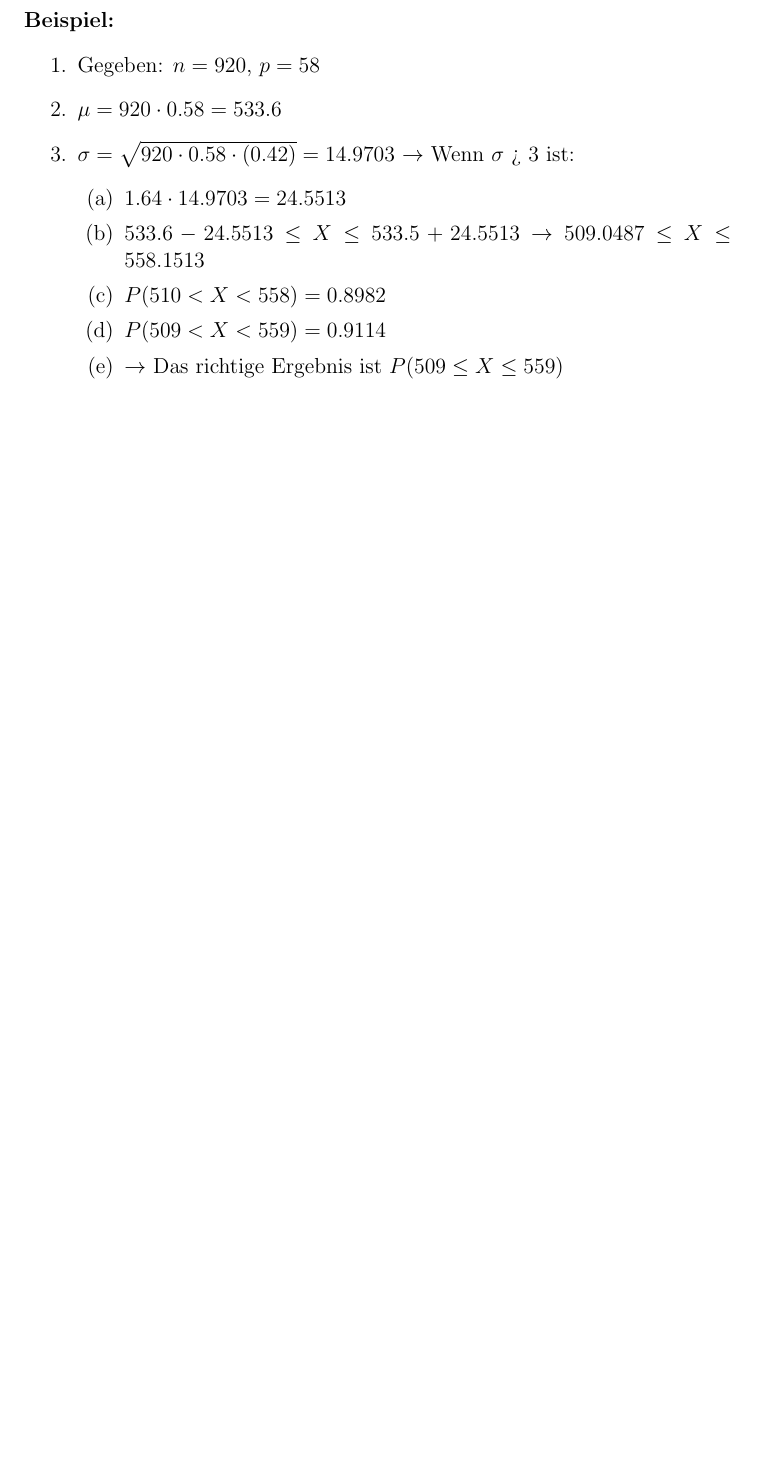
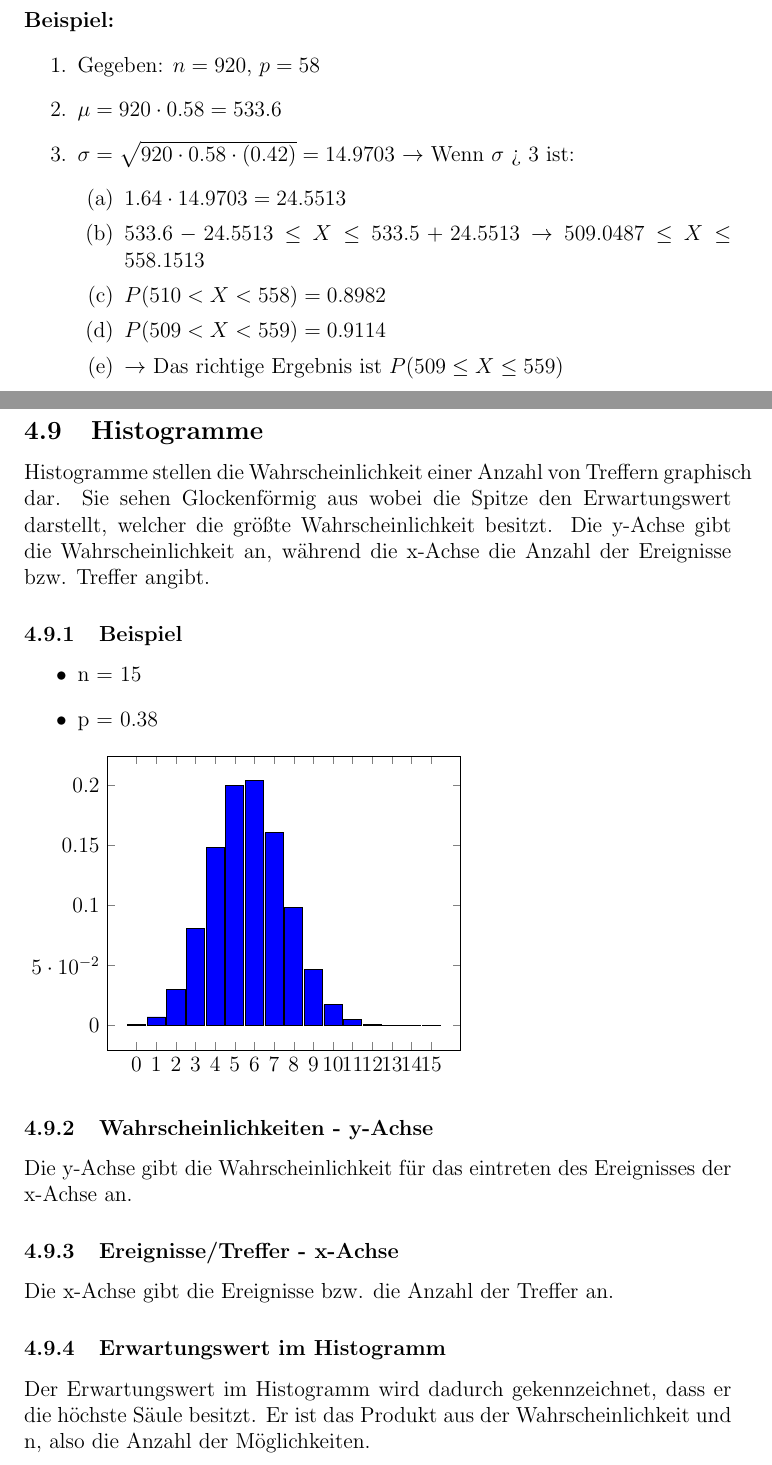
Before and after one commit to AlphaLEXray/Mathe-Abitur, a LaTeX document (Mathe-Abitur.tex, which reads Inhalt/Q-Phase/Stochastik.tex): part of page 6 of 7 before the commit and two parts of pages 7 and 8 of 9 after it, the two joined at a grey line, cut so that both start at the same text, the shorter picture padded with empty space. Compiled offline with pdfLaTeX.

Commit message:
Add Histogramme

```diff
--- a/Inhalt/Q-Phase/Stochastik.tex
+++ b/Inhalt/Q-Phase/Stochastik.tex
@@ -81,3 +81,45 @@ $$
 				\item $\rightarrow$ Das richtige Ergebnis ist $P(509 \leq X \leq 559)$
 			\end{enumerate}
 		\end{enumerate}
+	\subsection{Histogramme}
+	Histogramme stellen die Wahrscheinlichkeit einer Anzahl von Treffern graphisch dar. Sie sehen Glockenförmig aus wobei die Spitze den Erwartungswert darstellt, welcher die größte Wahrscheinlichkeit besitzt. Die y-Achse gibt die Wahrscheinlichkeit an, während die x-Achse die Anzahl der Ereignisse bzw. Treffer angibt.
+	\subsubsection{Beispiel}
+	\begin{itemize}
+		\item n = 15
+		\item p = 0.38
+	\end{itemize}
+	\begin{tikzpicture}
+		\begin{axis}[
+		symbolic x coords={$0$, $1$, $2$, $3$, $4$, $5$, $6$, $7$, $8$, $9$, $10$, $11$, $12$, $13$, $14$, $15$},
+		xtick=data]
+		\addplot[ybar,fill=blue] coordinates {
+			($0$, 0.000768909705)
+			($1$, 0.007069008578)
+			($2$, 0.030328327124)
+			($3$, 0.080549427953)
+			($4$, 0.148107012687)
+			($5$, 0.199705584849)
+			($6$, 0.20400032861)
+			($7$, 0.160756019319)
+			($8$, 0.098527882808)
+			($9$, 0.046968488937)
+			($10$, 0.017272283029)
+			($11$, 0.004811926357)
+			($12$, 0.000983081729)
+			($13$, 0.000139046299)
+			($14$, 0.000012174561)
+			($15$, 0.00000497455)
+		};
+		\end{axis}
+		\end{tikzpicture}
+	\subsubsection{Wahrscheinlichkeiten - y-Achse}
+	Die y-Achse gibt die Wahrscheinlichkeit für das eintreten des Ereignisses der x-Achse an.
+
+	\subsubsection{Ereignisse/Treffer - x-Achse}
+	Die x-Achse gibt die Ereignisse bzw. die Anzahl der Treffer an.
+
+	\subsubsection{Erwartungswert im Histogramm}
+	Der Erwartungswert im Histogramm wird dadurch gekennzeichnet, dass er die höchste Säule besitzt. Er ist das Produkt aus der Wahrscheinlichkeit und n, also die Anzahl der Möglichkeiten.
+
+	\subsubsection{Histogramme in Klausuren}
+	Im Prüfungsteil A der Klausuren können Aufgaben drankommen wo man verschiedene Histogramme vor dem Hintergrund gegebener Kriterien bewerten soll. Bei solchen Aufgaben muss man meistens auf die 3 oben genannten Merkmale eines Histogramms achten. Entweder es gibt Wahrscheinlichkeiten für x-Werte die außerhalb des in der Aufgabenstellung definierten Bereiches liegen. \textbf{ODER} Die Summe aller Wahrscheinlichkeiten im Histogramm sind über 1. Dies ist bei korrekten Histogrammen keine Möglichkeit weshalb das Histogramm falsch ist und den in der Aufgabenstellung beschriebenen Kontext nicht darstellen. \textbf{ODER} Der Erwartungswert liegt nicht an der richtigen Stelle. \textbf{ODER} Eine Kombination von diesen drei Faktoren ist der Fall bzw. in verschiedenen Histogrammen vorhanden. Dies ist keine ausführliche Liste von Merkmalen die man bei Histogrammen analysieren kann, aber diese sind meistens die wichtigsten bei den Aufgaben in Klausuren.
--- a/Mathe-Abitur.tex
+++ b/Mathe-Abitur.tex
@@ -2,6 +2,9 @@
 \usepackage{amsmath}
 \usepackage{amsfonts}
 \usepackage{amssymb}
+\usepackage{tikz}
+\usepackage{pgfplots}
+\pgfplotsset{compat=1.16}
 \pagestyle{headings}
 \title{Wiederholung für das Abitur im Fach Mathematik}
 \date{}
```
Also changed, not shown: Mathe-Abitur.tex (1 more changed lines).
